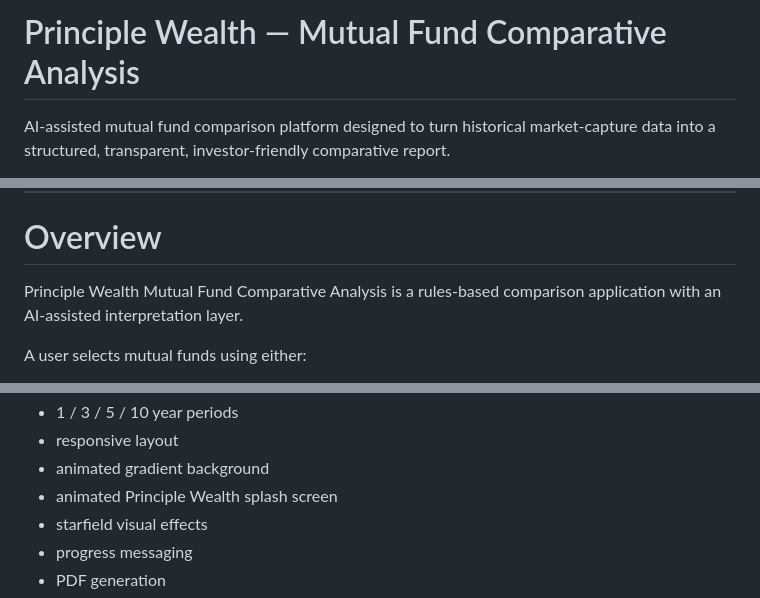
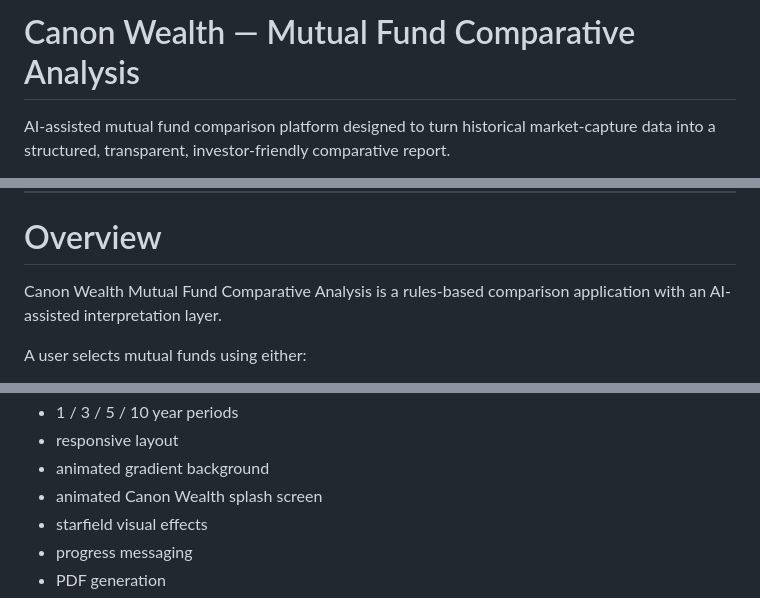
Before and after one commit to PersonalProj1008/Mutual-Funds-Ai-Insights, a Markdown page: Readme.md, 3 parts joined by grey strips. Rendered like a GitHub page.

```diff
--- a/Readme.md
+++ b/Readme.md
@@ -1,4 +1,4 @@
-# Principle Wealth — Mutual Fund Comparative Analysis
+# Canon Wealth — Mutual Fund Comparative Analysis
 
 AI-assisted mutual fund comparison platform designed to turn historical market-capture data into a structured, transparent, investor-friendly comparative report.
 
@@ -45,7 +45,7 @@ The application supports comparison of **2 to 10 mutual fund schemes** over a se
 
 # Overview
 
-Principle Wealth Mutual Fund Comparative Analysis is a rules-based comparison application with an AI-assisted interpretation layer.
+Canon Wealth Mutual Fund Comparative Analysis is a rules-based comparison application with an AI-assisted interpretation layer.
 
 A user selects mutual funds using either:
 
@@ -1192,7 +1192,7 @@ It supports:
 - 1 / 3 / 5 / 10 year periods
 - responsive layout
 - animated gradient background
-- animated Principle Wealth splash screen
+- animated Canon Wealth splash screen
 - starfield visual effects
 - progress messaging
 - PDF generation
```
